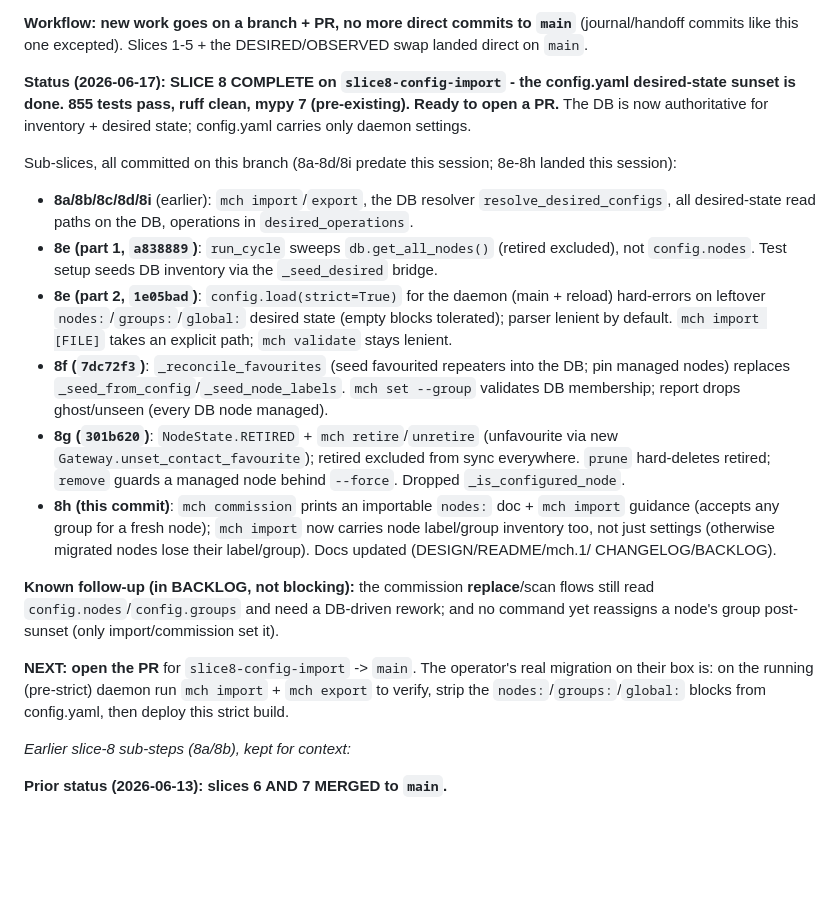
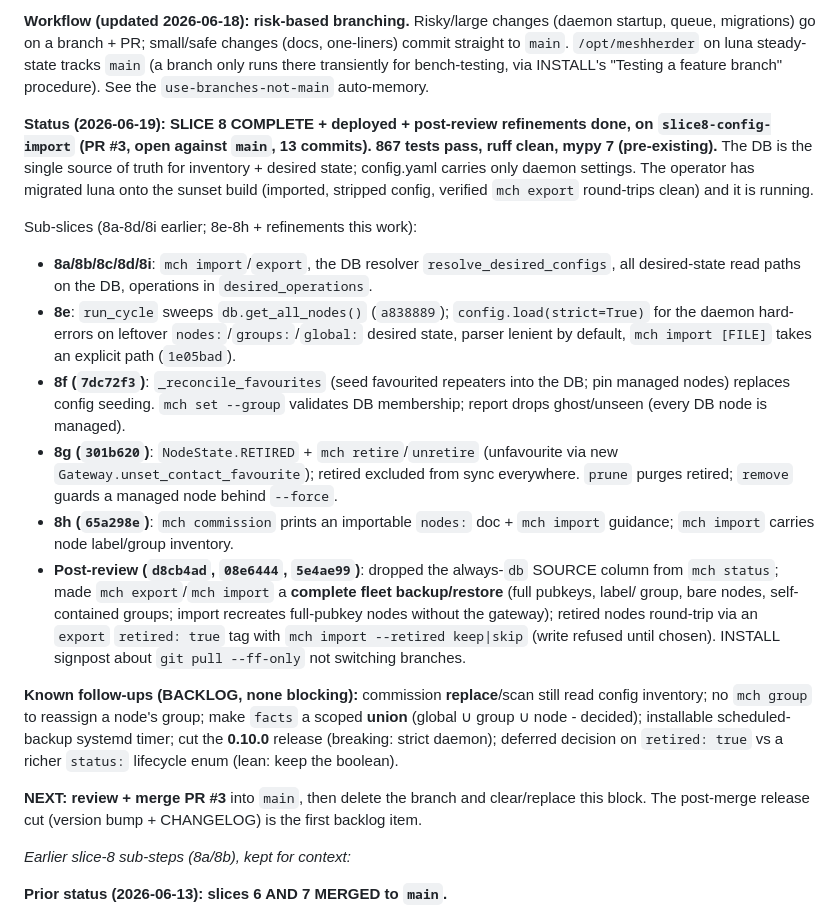
Before and after one commit to rdmarsh/meshherder, a Markdown page: JOURNAL.md, the part around one of its changes. GitHub-like rendering; blank space fills up the shorter version.

Commit message:
docs: wrap up slice-8 sunset (DESIGN, JOURNAL resume block)
Bring the stable docs current with the whole sunset including the post-review
refinements:
- DESIGN.md: note the SOURCE column was removed (always db now); add the
  complete backup/restore + retired round-trip (--retired keep|skip) work to
  the slice-8 record.
- JOURNAL.md: refresh the RESUME-HERE block to the true final state (PR #3,
  867 tests, deployed on luna), the risk-based branching workflow, and the
  remaining BACKLOG follow-ups; next step is review + merge.

Co-Authored-By: Claude Opus 4.8 <noreply@anthropic.com>

```diff
--- a/JOURNAL.md
+++ b/JOURNAL.md
@@ -8,37 +8,44 @@ Use `BACKLOG.md` for active todo items, wishlist items, deferred ideas, and expl
 
-**Workflow: new work goes on a branch + PR, no more direct commits to `main`** (journal/handoff
-commits like this one excepted). Slices 1-5 + the DESIRED/OBSERVED swap landed direct on `main`.
+**Workflow (updated 2026-06-18): risk-based branching.** Risky/large changes (daemon startup, queue,
+migrations) go on a branch + PR; small/safe changes (docs, one-liners) commit straight to `main`.
+`/opt/meshherder` on luna steady-state tracks `main` (a branch only runs there transiently for
+bench-testing, via INSTALL's "Testing a feature branch" procedure). See the `use-branches-not-main`
+auto-memory.
 
-**Status (2026-06-17): SLICE 8 COMPLETE on `slice8-config-import` - the config.yaml desired-state
-sunset is done. 855 tests pass, ruff clean, mypy 7 (pre-existing). Ready to open a PR.** The DB is
-now authoritative for inventory + desired state; config.yaml carries only daemon settings.
+**Status (2026-06-19): SLICE 8 COMPLETE + deployed + post-review refinements done, on
+`slice8-config-import` (PR #3, open against `main`, 13 commits). 867 tests pass, ruff clean, mypy 7
+(pre-existing).** The DB is the single source of truth for inventory + desired state; config.yaml
+carries only daemon settings. The operator has migrated luna onto the sunset build (imported, stripped
+config, verified `mch export` round-trips clean) and it is running.
 
-Sub-slices, all committed on this branch (8a-8d/8i predate this session; 8e-8h landed this session):
-- **8a/8b/8c/8d/8i** (earlier): `mch import`/`export`, the DB resolver `resolve_desired_configs`, all
+Sub-slices (8a-8d/8i earlier; 8e-8h + refinements this work):
+- **8a/8b/8c/8d/8i**: `mch import`/`export`, the DB resolver `resolve_desired_configs`, all
   desired-state read paths on the DB, operations in `desired_operations`.
-- **8e (part 1, `a838889`)**: `run_cycle` sweeps `db.get_all_nodes()` (retired excluded), not
-  `config.nodes`. Test setup seeds DB inventory via the `_seed_desired` bridge.
-- **8e (part 2, `1e05bad`)**: `config.load(strict=True)` for the daemon (main + reload) hard-errors on
-  leftover `nodes:`/`groups:`/`global:` desired state (empty blocks tolerated); parser lenient by
-  default. `mch import [FILE]` takes an explicit path; `mch validate` stays lenient.
+- **8e**: `run_cycle` sweeps `db.get_all_nodes()` (`a838889`); `config.load(strict=True)` for the
+  daemon hard-errors on leftover `nodes:`/`groups:`/`global:` desired state, parser lenient by
+  default, `mch import [FILE]` takes an explicit path (`1e05bad`).
 - **8f (`7dc72f3`)**: `_reconcile_favourites` (seed favourited repeaters into the DB; pin managed
-  nodes) replaces `_seed_from_config`/`_seed_node_labels`. `mch set --group` validates DB membership;
-  report drops ghost/unseen (every DB node managed).
+  nodes) replaces config seeding. `mch set --group` validates DB membership; report drops
+  ghost/unseen (every DB node is managed).
 - **8g (`301b620`)**: `NodeState.RETIRED` + `mch retire`/`unretire` (unfavourite via new
-  `Gateway.unset_contact_favourite`); retired excluded from sync everywhere. `prune` hard-deletes
-  retired; `remove` guards a managed node behind `--force`. Dropped `_is_configured_node`.
-- **8h (this commit)**: `mch commission` prints an importable `nodes:` doc + `mch import` guidance
-  (accepts any group for a fresh node); `mch import` now carries node label/group inventory too, not
-  just settings (otherwise migrated nodes lose their label/group). Docs updated (DESIGN/README/mch.1/
-  CHANGELOG/BACKLOG).
+  `Gateway.unset_contact_favourite`); retired excluded from sync everywhere. `prune` purges retired;
+  `remove` guards a managed node behind `--force`.
+- **8h (`65a298e`)**: `mch commission` prints an importable `nodes:` doc + `mch import` guidance;
+  `mch import` carries node label/group inventory.
+- **Post-review (`d8cb4ad`, `08e6444`, `5e4ae99`)**: dropped the always-`db` SOURCE column from `mch
+  status`; made `mch export`/`mch import` a **complete fleet backup/restore** (full pubkeys, label/
+  group, bare nodes, self-contained groups; import recreates full-pubkey nodes without the gateway);
+  retired nodes round-trip via an `export` `retired: true` tag with `mch import --retired keep|skip`
+  (write refused until chosen). INSTALL signpost about `git pull --ff-only` not switching branches.
 
-**Known follow-up (in BACKLOG, not blocking):** the commission **replace**/scan flows still read
-`config.nodes`/`config.groups` and need a DB-driven rework; and no command yet reassigns a node's
-group post-sunset (only import/commission set it).
+**Known follow-ups (BACKLOG, none blocking):** commission **replace**/scan still read config
+inventory; no `mch group` to reassign a node's group; make `facts` a scoped **union** (global ∪ group
+∪ node - decided); installable scheduled-backup systemd timer; cut the **0.10.0** release (breaking:
+strict daemon); deferred decision on `retired: true` vs a richer `status:` lifecycle enum (lean: keep
+the boolean).
 
-**NEXT: open the PR** for `slice8-config-import` -> `main`. The operator's real migration on their box
-is: on the running (pre-strict) daemon run `mch import` + `mch export` to verify, strip the
-`nodes:`/`groups:`/`global:` blocks from config.yaml, then deploy this strict build.
+**NEXT: review + merge PR #3** into `main`, then delete the branch and clear/replace this block. The
+post-merge release cut (version bump + CHANGELOG) is the first backlog item.
 
 _Earlier slice-8 sub-steps (8a/8b), kept for context:_
 
```
Also changed, not shown: other parts of JOURNAL.md (+1 -1 lines), DESIGN.md (+19 -2 lines).
